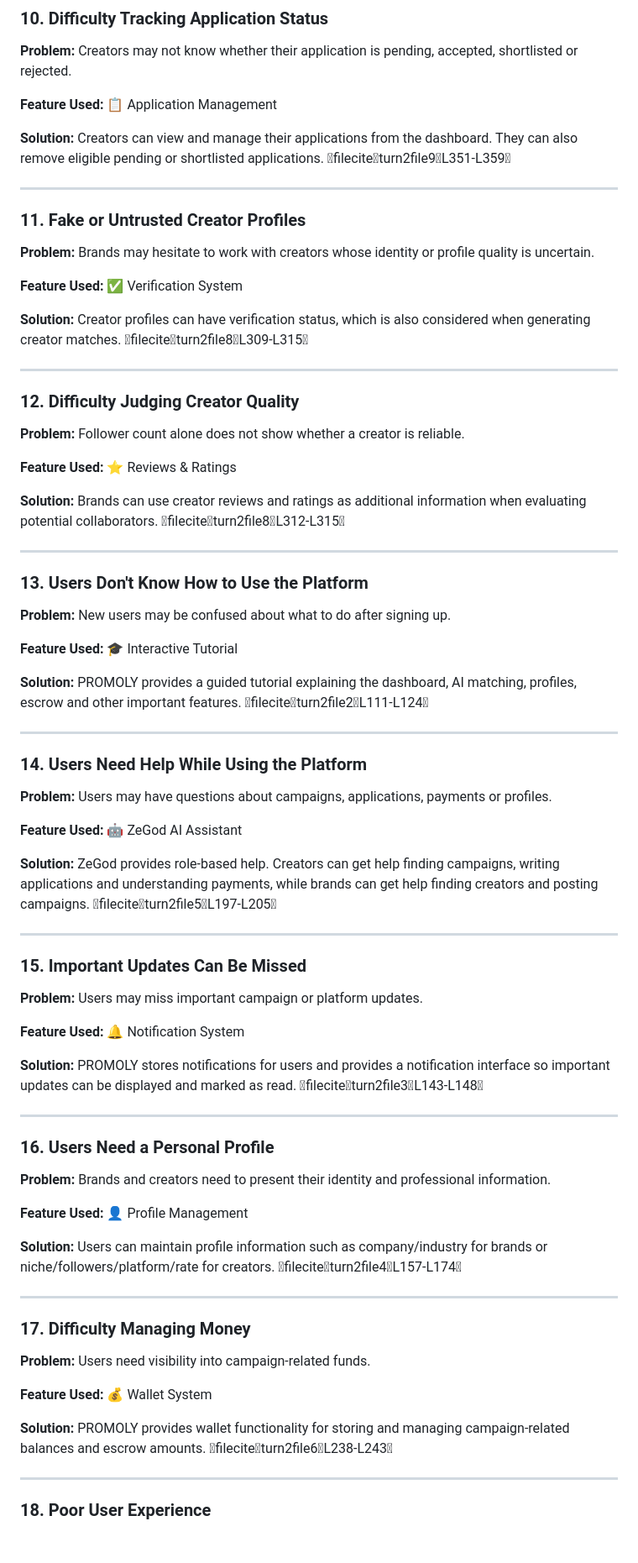
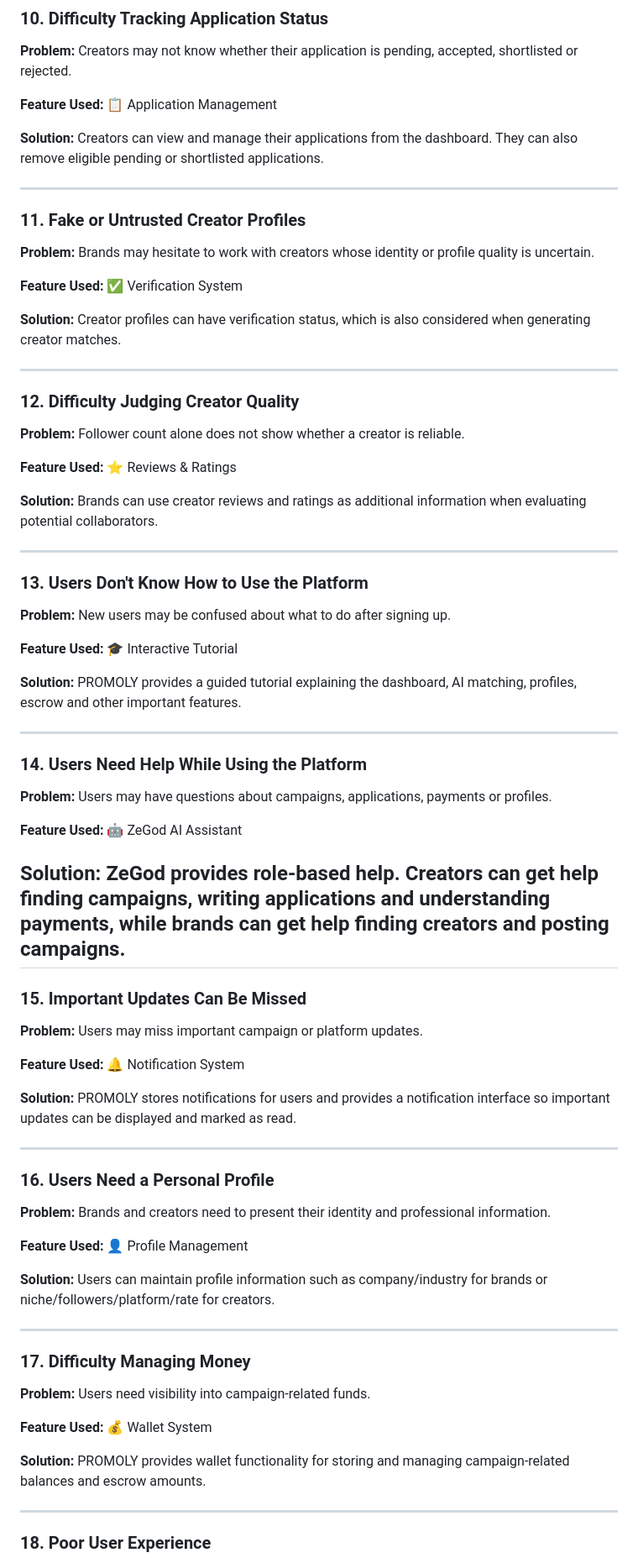
Before and after one commit to ZeGod-X/PROMOLY, a Markdown page: README.md, the part around one of its changes. Shown at 84% size. GitHub-like rendering; blank space fills up the shorter version.

```diff
--- a/README.md
+++ b/README.md
@@ -90,7 +89,7 @@ PROMOLY is a creator–brand collaboration platform designed to make influencer
 
 **Feature Used:** 📋 Application Management
 
-**Solution:** Creators can view and manage their applications from the dashboard. They can also remove eligible pending or shortlisted applications. fileciteturn2file9L351-L359
+**Solution:** Creators can view and manage their applications from the dashboard. They can also remove eligible pending or shortlisted applications.
 
 ---
 
@@ -99,7 +98,7 @@ PROMOLY is a creator–brand collaboration platform designed to make influencer
 
 **Feature Used:** ✅ Verification System
 
-**Solution:** Creator profiles can have verification status, which is also considered when generating creator matches. fileciteturn2file8L309-L315
+**Solution:** Creator profiles can have verification status, which is also considered when generating creator matches.
 
 ---
 
@@ -108,7 +107,7 @@ PROMOLY is a creator–brand collaboration platform designed to make influencer
 
 **Feature Used:** ⭐ Reviews & Ratings
 
-**Solution:** Brands can use creator reviews and ratings as additional information when evaluating potential collaborators. fileciteturn2file8L312-L315
+**Solution:** Brands can use creator reviews and ratings as additional information when evaluating potential collaborators.
 
 ---
 
@@ -117,7 +116,7 @@ PROMOLY is a creator–brand collaboration platform designed to make influencer
 
 **Feature Used:** 🎓 Interactive Tutorial
 
-**Solution:** PROMOLY provides a guided tutorial explaining the dashboard, AI matching, profiles, escrow and other important features. fileciteturn2file2L111-L124
+**Solution:** PROMOLY provides a guided tutorial explaining the dashboard, AI matching, profiles, escrow and other important features.
 
 ---
 
@@ -126,8 +125,7 @@ PROMOLY is a creator–brand collaboration platform designed to make influencer
 
 **Feature Used:** 🤖 ZeGod AI Assistant
 
-**Solution:** ZeGod provides role-based help. Creators can get help finding campaigns, writing applications and understanding payments, while brands can get help finding creators and posting campaigns. fileciteturn2file5L197-L205
-
+**Solution:** ZeGod provides role-based help. Creators can get help finding campaigns, writing applications and understanding payments, while brands can get help finding creators and posting campaigns.
 ---
 
 ### 15. Important Updates Can Be Missed
@@ -135,7 +133,7 @@ PROMOLY is a creator–brand collaboration platform designed to make influencer
 
 **Feature Used:** 🔔 Notification System
 
-**Solution:** PROMOLY stores notifications for users and provides a notification interface so important updates can be displayed and marked as read. fileciteturn2file3L143-L148
+**Solution:** PROMOLY stores notifications for users and provides a notification interface so important updates can be displayed and marked as read.
 
 ---
 
@@ -144,7 +142,7 @@ PROMOLY is a creator–brand collaboration platform designed to make influencer
 
 **Feature Used:** 👤 Profile Management
 
-**Solution:** Users can maintain profile information such as company/industry for brands or niche/followers/platform/rate for creators. fileciteturn2file4L157-L174
+**Solution:** Users can maintain profile information such as company/industry for brands or niche/followers/platform/rate for creators.
 
 ---
 
@@ -153,7 +151,7 @@ PROMOLY is a creator–brand collaboration platform designed to make influencer
 
 **Feature Used:** 💰 Wallet System
 
-**Solution:** PROMOLY provides wallet functionality for storing and managing campaign-related balances and escrow amounts. fileciteturn2file6L238-L243
+**Solution:** PROMOLY provides wallet functionality for storing and managing campaign-related balances and escrow amounts.
 
 ---
 
```
Also changed, not shown: other parts of README.md (+9 -10 lines).
